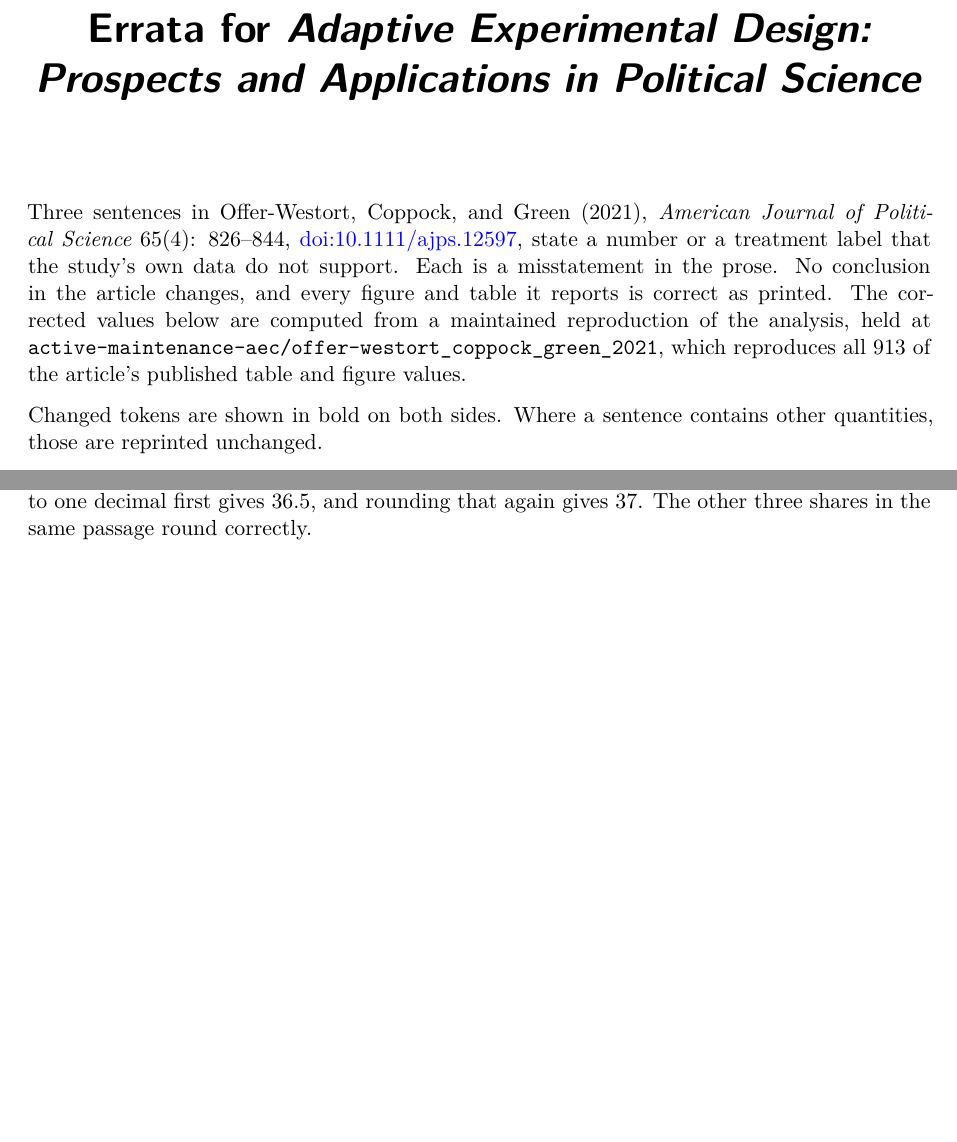
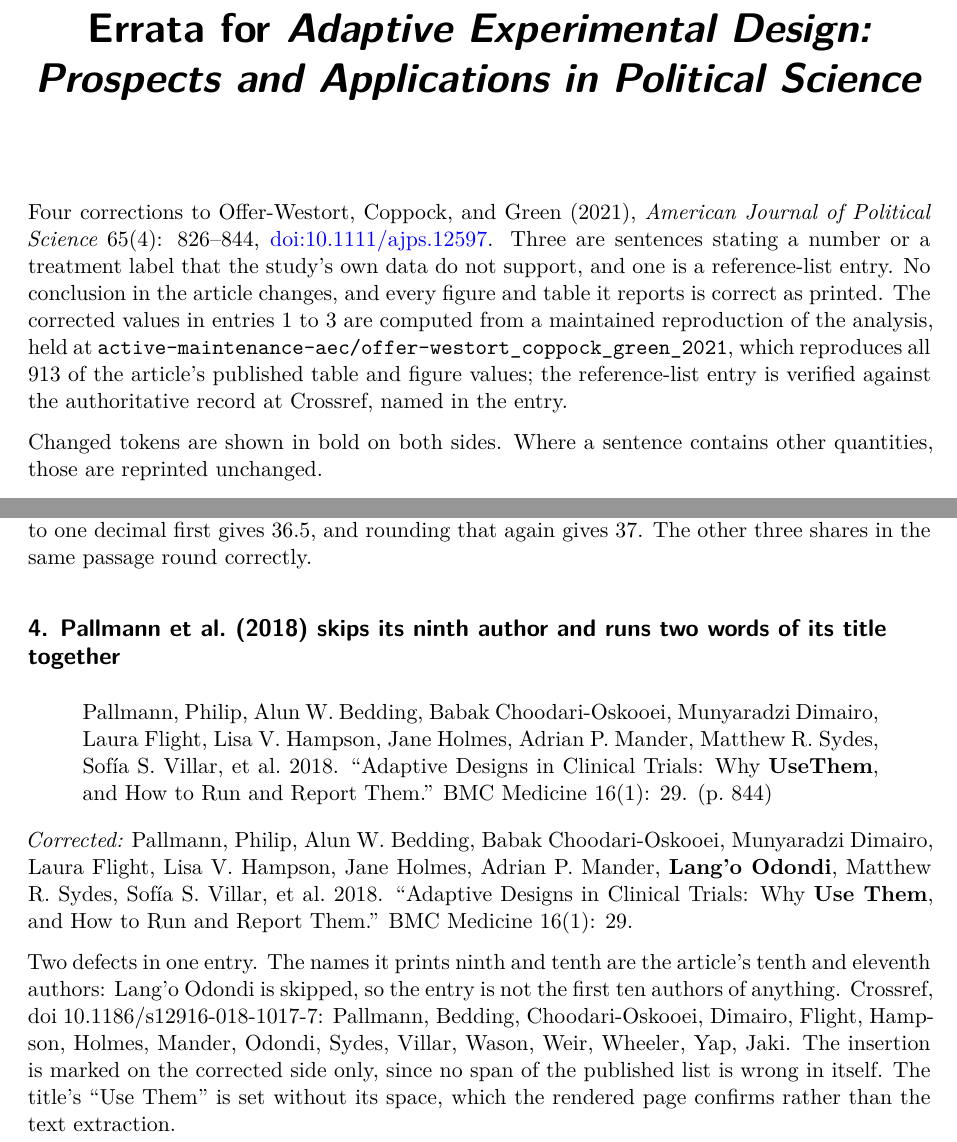
Before and after one commit to active-maintenance-aec/offer-westort_coppock_green_2021, a Quarto document (errata.qmd): two parts of pages 1 and 2 of 2, joined at a grey line, cut so that both start at the same text, the shorter picture padded with empty space. Rendered offline with R 4.5, knitr and Pandoc in place of Quarto, then LaTeX, with nearby package versions.

Commit message:
Append the reference-audit erratum: Pallmann et al. (2018)
One of the three flags the corpus reference audit raised against this
article's 49 printed references is real; the other two are Crossref
matching a different work that shares a surname or a topic, and both
entries are correct as printed.

The Pallmann entry is wrong in two ways. It lists ten names before "et
al." but they are not the first ten authors: Lang'o Odondi is ninth and
is skipped, so the printed ninth and tenth are the article's tenth and
eleventh. And its title reads "Why UseThem", the space missing, which a
rendered page confirms rather than the text extraction.

Appended as entry 4. Entries 1 to 3 are unchanged in number and in
value. README.md also picks up the run timings committed in bbb3f1e,
which changed run_timings.csv without re-rendering the report that
quotes it.

Co-Authored-By: Claude Opus 5 <noreply@anthropic.com>

````diff
--- a/errata.qmd
+++ b/errata.qmd
@@ -127,7 +127,29 @@ entries <- tribble(
     "{format(mw_static$iterations, big.mark = ',')} static runs, which is ",
     "{fmt(100 * mw_static$correct_static, 0)} per cent at the whole-percentage precision ",
     "the sentence uses. Rounding to one decimal first gives 36.5, and rounding that again ",
-    "gives 37. The other three shares in the same passage round correctly.")
+    "gives 37. The other three shares in the same passage round correctly."),
+
+  4, "bibliographic", "reference_audit", "brief",
+  "Pallmann et al. (2018) skips its ninth author and runs two words of its title together",
+  "published p. 844",
+  paste(
+    "Pallmann, Philip, Alun W. Bedding, Babak Choodari-Oskooei, Munyaradzi Dimairo, Laura ",
+    "Flight, Lisa V. Hampson, Jane Holmes, Adrian P. Mander, Matthew R. Sydes, Sofía S. ",
+    "Villar, et al. 2018. \"Adaptive Designs in Clinical Trials: Why [[UseThem]], and How ",
+    "to Run and Report Them.\" BMC Medicine 16(1): 29."),
+  paste(
+    "Pallmann, Philip, Alun W. Bedding, Babak Choodari-Oskooei, Munyaradzi Dimairo, Laura ",
+    "Flight, Lisa V. Hampson, Jane Holmes, Adrian P. Mander, [[Lang'o Odondi]], Matthew R. ",
+    "Sydes, Sofía S. Villar, et al. 2018. \"Adaptive Designs in Clinical Trials: Why [[Use ",
+    "Them]], and How to Run and Report Them.\" BMC Medicine 16(1): 29."),
+  paste(
+    "Two defects in one entry. The names it prints ninth and tenth are the article's tenth",
+    "and eleventh authors: Lang'o Odondi is skipped, so the entry is not the first ten",
+    "authors of anything. Crossref, doi 10.1186/s12916-018-1017-7: Pallmann, Bedding,",
+    "Choodari-Oskooei, Dimairo, Flight, Hampson, Holmes, Mander, Odondi, Sydes, Villar,",
+    "Wason, Weir, Wheeler, Yap, Jaki. The insertion is marked on the corrected side only,",
+    "since no span of the published list is wrong in itself. The title's \"Use Them\" is set",
+    "without its space, which the rendered page confirms rather than the text extraction.")
 ) |>
   mutate(across(c(title, published, corrected, note), as.character))
 
@@ -137,7 +159,7 @@ stopifnot(nrow(entries) == max(entries$entry), !anyDuplicated(entries$entry))
 bold <- function(x) str_replace_all(x, "\\[\\[(.*?)\\]\\]", "**\\1**")
 ```
 
-`r count_word(nrow(entries))` sentences in Offer-Westort, Coppock, and Green (2021), *American Journal of Political Science* 65(4): 826–844, [doi:10.1111/ajps.12597](https://doi.org/10.1111/ajps.12597), state a number or a treatment label that the study's own data do not support. Each is a misstatement in the prose. No conclusion in the article changes, and every figure and table it reports is correct as printed. The corrected values below are computed from a maintained reproduction of the analysis, held at `active-maintenance-aec/offer-westort_coppock_green_2021`, which reproduces all 913 of the article's published table and figure values.
+`r count_word(nrow(entries))` corrections to Offer-Westort, Coppock, and Green (2021), *American Journal of Political Science* 65(4): 826–844, [doi:10.1111/ajps.12597](https://doi.org/10.1111/ajps.12597). `r count_word(sum(entries$class != "bibliographic"))` are sentences stating a number or a treatment label that the study's own data do not support, and `r tolower(count_word(sum(entries$class == "bibliographic")))` is a reference-list entry. No conclusion in the article changes, and every figure and table it reports is correct as printed. The corrected values in entries 1 to `r max(entries$entry[entries$class != "bibliographic"])` are computed from a maintained reproduction of the analysis, held at `active-maintenance-aec/offer-westort_coppock_green_2021`, which reproduces all 913 of the article's published table and figure values; the reference-list entry is verified against the authoritative record at Crossref, named in the entry.
 
 Changed tokens are shown in bold on both sides. Where a sentence contains other quantities, those are reprinted unchanged.
 
--- a/errata_entries.csv
+++ b/errata_entries.csv
@@ -2,3 +2,4 @@ entry,class,source,form,title,location,published,corrected,note
 1,quantity,pipeline,full,The estimated mean of the leading minimum wage arm,published p. 835,"The winning arm, by a hair, was Proposal 3 ([[B]], without current minimum wage), with a probability of being best of 0.219 and an estimated mean of [[0.895]] over 183 respondents.","The winning arm, by a hair, was Proposal 3 ([[N]], without current minimum wage), with a probability of being best of 0.219 and an estimated mean of [[0.865]] over 183 respondents.","The arm with a 0.219 probability of being best and 183 respondents is Proposal 3 (N), whose inverse-probability-weighted mean is 0.865. The 0.895 printed in the sentence is Figure 4's estimate for Proposal 3 (Y), a different arm, which drew 121 respondents and ended with a 0.120 probability of being best. Figures 3 and 4 label the two versions of each minimum wage proposal ""(Y)"" and ""(N)"", so the ""B"" in the parenthesis is also an ""N""."
 2,label,pipeline,full,The arm carrying the 4.1-point Republican effect,published p. 840,"In this particular case, the adaptive design with the smaller standard error allows us to declare the 4.1-point average effect of the [[accuracy]] treatment statistically significant (p = 0.014), whereas under that static design the effect would not have attained statistical significance (p = 0.152).","In this particular case, the adaptive design with the smaller standard error allows us to declare the 4.1-point average effect of the [[Lottery]] treatment statistically significant (p = 0.014), whereas under that static design the effect would not have attained statistical significance (p = 0.152).","Figure 6 gives the Republican Lottery arm an effect of 4.1 percentage points with a p-value of 0.014. The Accuracy arm's Republican estimate is -5.3 percentage points, in the opposite direction, with a p-value of 0.314. The two preceding sentences and Figure 5 both identify the Lottery as the arm in question. The static-design p-value of 0.152 is left as printed: it comes from a bootstrap the deposited materials do not seed reproducibly, and the reproduction cannot recompute it."
 3,quantity,pipeline,full,The share of static minimum wage simulations picking the best proposal,published p. 837,"Treating observed success rates as the truth in simulations of the minimum wage experiment, we picked the best proposal 47% of the time in adaptive experiments and [[37%]] of the time in static experiments.","Treating observed success rates as the truth in simulations of the minimum wage experiment, we picked the best proposal 47% of the time in adaptive experiments and [[36.5%]] of the time in static experiments.","The deposited simulations pick the best minimum wage proposal in 36.46 per cent of 10,000 static runs, which is 36 per cent at the whole-percentage precision the sentence uses. Rounding to one decimal first gives 36.5, and rounding that again gives 37. The other three shares in the same passage round correctly."
+4,bibliographic,reference_audit,brief,Pallmann et al. (2018) skips its ninth author and runs two words of its title together,published p. 844,"Pallmann, Philip, Alun W. Bedding, Babak Choodari-Oskooei, Munyaradzi Dimairo, Laura  Flight, Lisa V. Hampson, Jane Holmes, Adrian P. Mander, Matthew R. Sydes, Sofía S.  Villar, et al. 2018. ""Adaptive Designs in Clinical Trials: Why [[UseThem]], and How  to Run and Report Them."" BMC Medicine 16(1): 29.","Pallmann, Philip, Alun W. Bedding, Babak Choodari-Oskooei, Munyaradzi Dimairo, Laura  Flight, Lisa V. Hampson, Jane Holmes, Adrian P. Mander, [[Lang'o Odondi]], Matthew R.  Sydes, Sofía S. Villar, et al. 2018. ""Adaptive Designs in Clinical Trials: Why [[Use  Them]], and How to Run and Report Them."" BMC Medicine 16(1): 29.","Two defects in one entry. The names it prints ninth and tenth are the article's tenth and eleventh authors: Lang'o Odondi is skipped, so the entry is not the first ten authors of anything. Crossref, doi 10.1186/s12916-018-1017-7: Pallmann, Bedding, Choodari-Oskooei, Dimairo, Flight, Hampson, Holmes, Mander, Odondi, Sydes, Villar, Wason, Weir, Wheeler, Yap, Jaki. The insertion is marked on the corrected side only, since no span of the published list is wrong in itself. The title's ""Use Them"" is set without its space, which the rendered page confirms rather than the text extraction."
````
Also changed, not shown: README.qmd (+2 -1 lines), README.md, offer-westort_coppock_green_2021_errata.pdf, report/offer-westort_coppock_green_2021_report.pdf.
